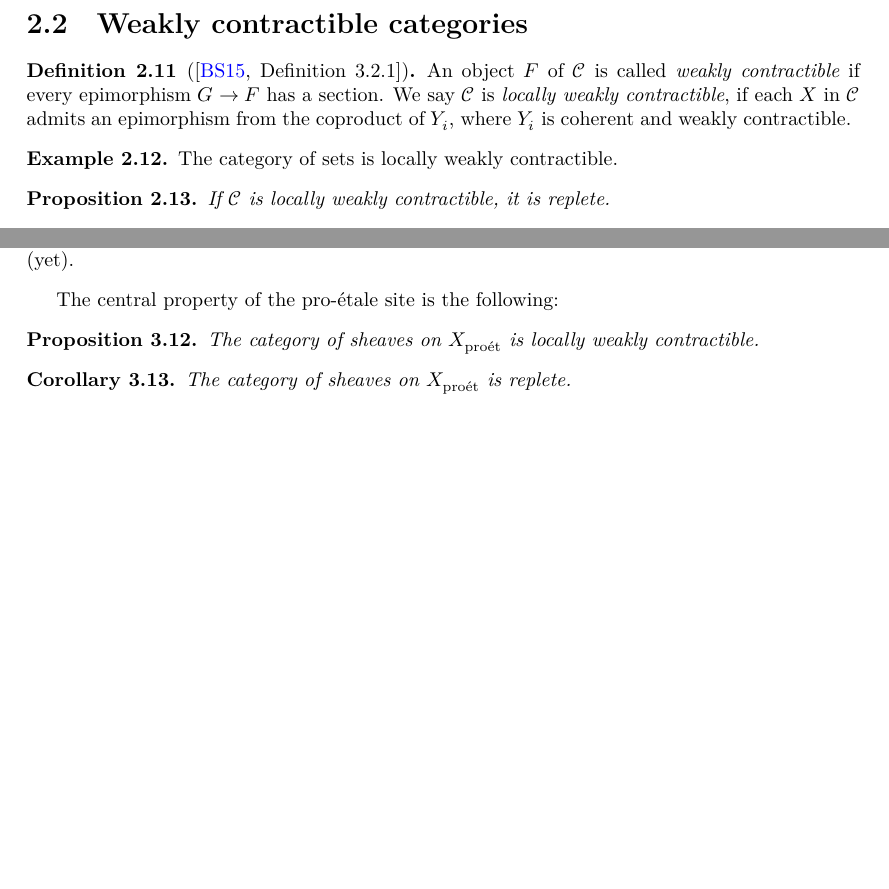
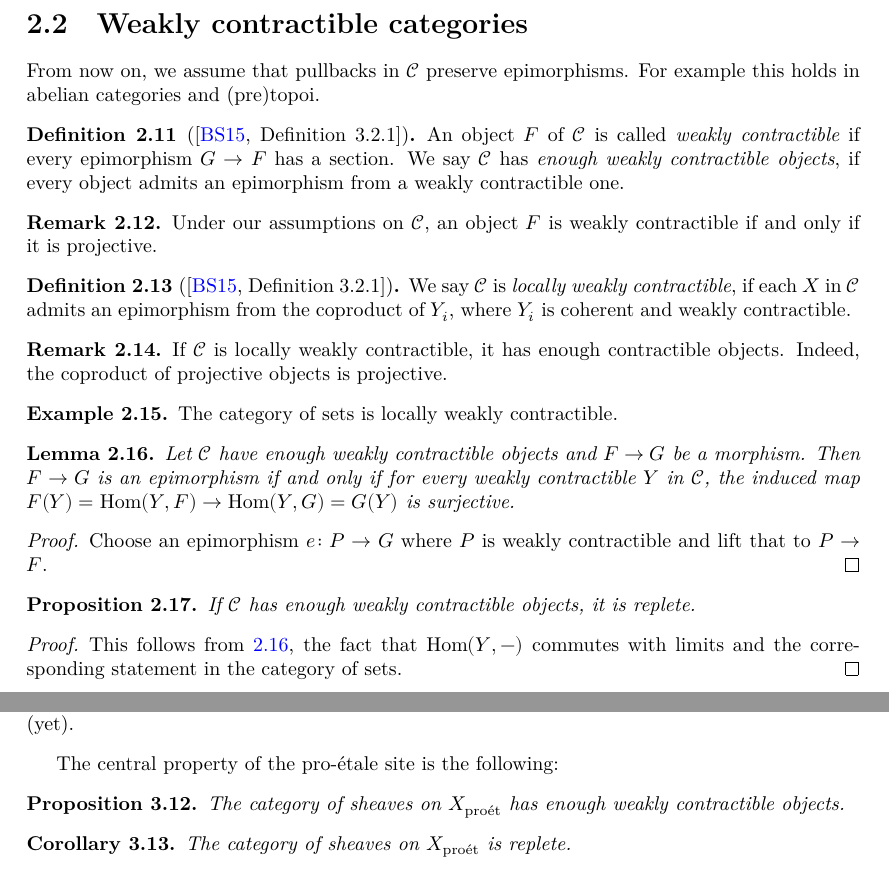
Before and after one commit to chrisflav/proetale, a LaTeX document (blueprint/src/print.tex, which reads blueprint/src/chapters/replete-topoi.tex, blueprint/src/chapters/topology.tex): two parts of pages 6 and 8 of 9, joined at a grey line, cut so that both start at the same text, the shorter picture padded with empty space. Compiled offline with XeLaTeX.

Commit message:
improve weakly contractible objects exposition

```diff
--- a/blueprint/src/chapters/replete-topoi.tex
+++ b/blueprint/src/chapters/replete-topoi.tex
@@ -78,21 +78,68 @@ The category of étale sheaves is rarely replete as the following example shows.
 
 \section{Weakly contractible categories}
 
+From now on, we assume that pullbacks in $\mathcal{C}$ preserve epimorphisms. For example
+this holds in abelian categories and (pre)topoi.
+
 \begin{definition}[{\cite[Definition 3.2.1]{proetale}}]
     An object $F$ of $\mathcal{C}$ is called \emph{weakly contractible} if every epimorphism
-    $G \to F$ has a section. We say $\mathcal{C}$ is \emph{locally weakly contractible},
+    $G \to F$ has a section. We say $\mathcal{C}$ has \emph{enough weakly contractible objects},
+    if every object admits an epimorphism from a weakly contractible one.
+    \label{def:weakly-contractible}
+    \lean{CategoryTheory.WeaklyContractible}
+    \leanok
+\end{definition}
+
+\begin{remark}
+    Under our assumptions on $\mathcal{C}$, an object $F$ is weakly contractible if and only
+    if it is projective.
+    \lean{CategoryTheory.Projective.iff_forall_isSplitEpi_of_hasPullbacks}
+    \leanok
+\end{remark}
+
+\begin{definition}[{\cite[Definition 3.2.1]{proetale}}]
+    We say $\mathcal{C}$ is \emph{locally weakly contractible},
     if each $X$ in $\mathcal{C}$ admits an epimorphism from the coproduct of $Y_i$,
     where $Y_i$ is coherent and weakly contractible.
     \uses{def:coherent-object}
     \label{def:lwc}
 \end{definition}
 
+\begin{remark}
+    If $\mathcal{C}$ is locally weakly contractible, it has enough contractible objects. Indeed,
+    the coproduct of projective objects is projective.
+\end{remark}
+
 \begin{example}
     The category of sets is locally weakly contractible.
 \end{example}
 
+\begin{lemma}
+    Let $\mathcal{C}$ have enough weakly contractible objects and $F \to G$ be a morphism.
+    Then $F \to G$ is an epimorphism if and only if for every
+    weakly contractible $Y$ in $\mathcal{C}$, the induced map
+    $F(Y) = \mathrm{Hom}(Y, F) \to \mathrm{Hom}(Y, G) = G(Y)$ is
+    surjective.
+    \uses{def:weakly-contractible}
+    \label{lemma:wc-epi-criterion}
+    \lean{CategoryTheory.EnoughProjectives.epi_iff_forall_projective}
+    \leanok
+\end{lemma}
+
+\begin{proof}
+    Choose an epimorphism $e \colon P \to G$ where $P$ is weakly contractible
+    and lift that to $P \to F$.
+    \leanok
+\end{proof}
+
 \begin{proposition}
-    If $\mathcal{C}$ is locally weakly contractible, it is replete.
-    \uses{def:lwc, def:replete}
-    \label{prop:lwc-replete}
+    If $\mathcal{C}$ has enough weakly contractible objects, it is replete.
+    \uses{def:weakly-contractible, def:replete}
+    \label{prop:wc-replete}
 \end{proposition}
+
+\begin{proof}
+    This follows from \ref{lemma:wc-epi-criterion}, the fact that $\mathrm{Hom}(Y, -)$ commutes with
+    limits and the corresponding statement in the category of sets.
+    \uses{lemma:wc-epi-criterion}
+\end{proof}
--- a/blueprint/src/chapters/topology.tex
+++ b/blueprint/src/chapters/topology.tex
@@ -93,14 +101,14 @@
 The central property of the pro-étale site is the following:
 
 \begin{proposition}
-    The category of sheaves on $\proet{X}$ is locally weakly contractible.
-    \uses{def:lwc, def:proetale-site}
-    \label{prop:proet-lwc}
+    The category of sheaves on $\proet{X}$ has enough weakly contractible objects.
+    \uses{def:weakly-contractible, def:proetale-site}
+    \label{prop:proet-wc}
 \end{proposition}
 
 \begin{corollary}
     The category of sheaves on $\proet{X}$ is replete.
-    \uses{prop:proet-lwc, prop:lwc-replete}
+    \uses{prop:proet-wc, prop:wc-replete}
     \label{prop:proet-replete}
 \end{corollary}
 
```
Also changed, not shown: blueprint/src/chapters/topology.tex (12 more changed lines), 2 other files.
